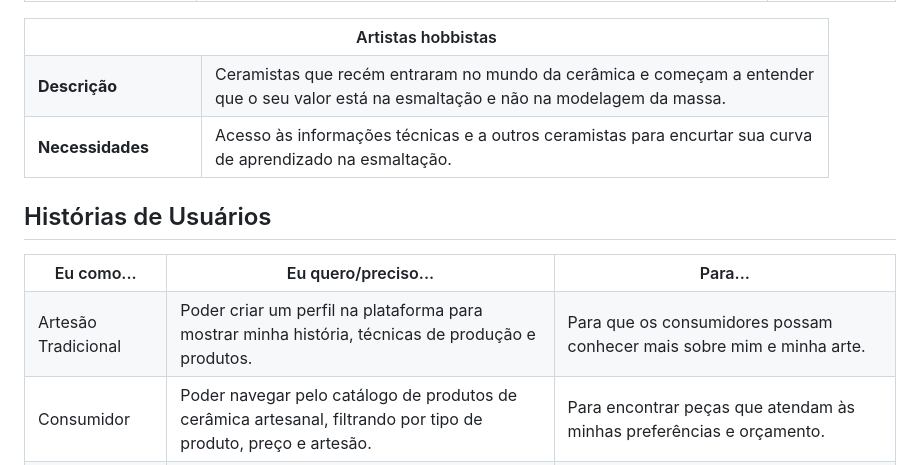
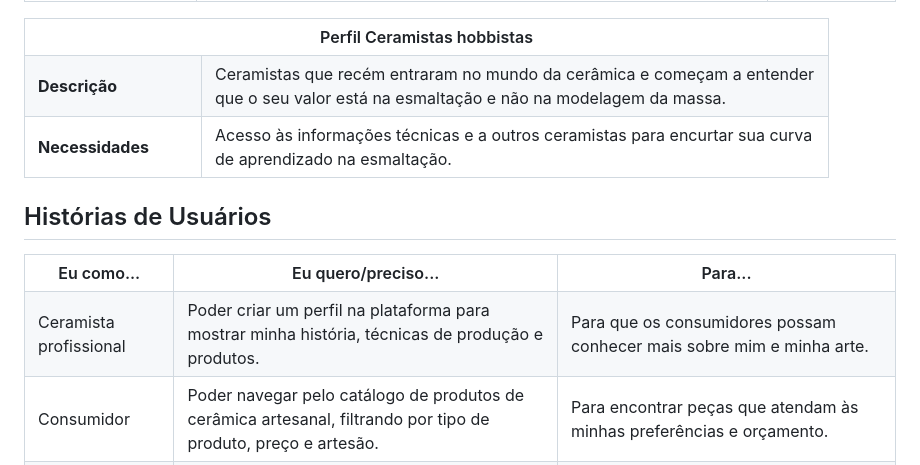
Before and after one commit to ICEI-PUC-Minas-PMV-ADS/pmv-ads-2024-1-e1-proj-web-t4-ceramica, a Markdown page: documentos/02-Especificação do Projeto.md, the part around the change. Drawn GitHub-style.

```diff
--- a/documentos/02-Especificação do Projeto.md
+++ b/documentos/02-Especificação do Projeto.md
@@ -22,7 +22,7 @@
 <table>
 <tbody>
 <tr align=center>
-<th colspan="2">Artistas hobbistas </th>
+<th colspan="2">Perfil Ceramistas hobbistas </th>
 </tr>
 <tr>
 <td width="150px"><b>Descrição</b></td>
@@ -45,7 +45,7 @@
     <th>Para...</th>
   </tr>
   <tr>
-    <td>Artesão Tradicional</td>
+    <td>Ceramista profissional</td>
     <td>Poder criar um perfil na plataforma para mostrar minha história, técnicas de produção e produtos.</td>
     <td>Para que os consumidores possam conhecer mais sobre mim e minha arte.</td>
   </tr>
```
